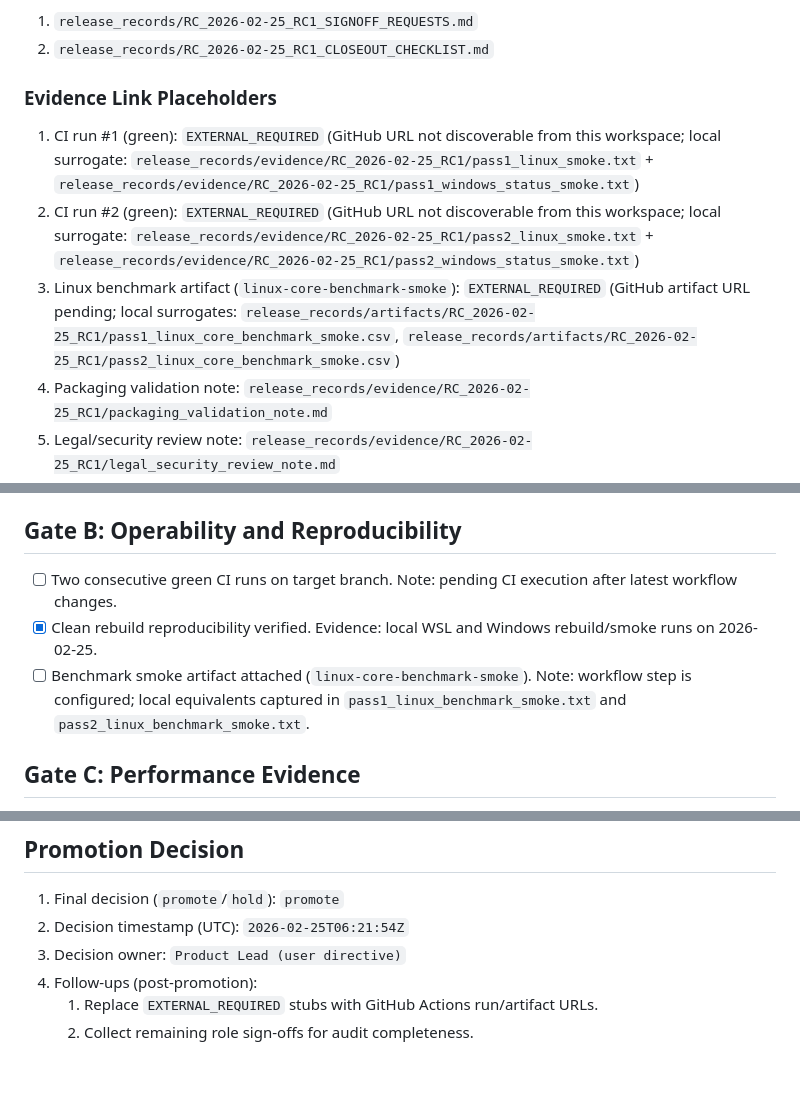
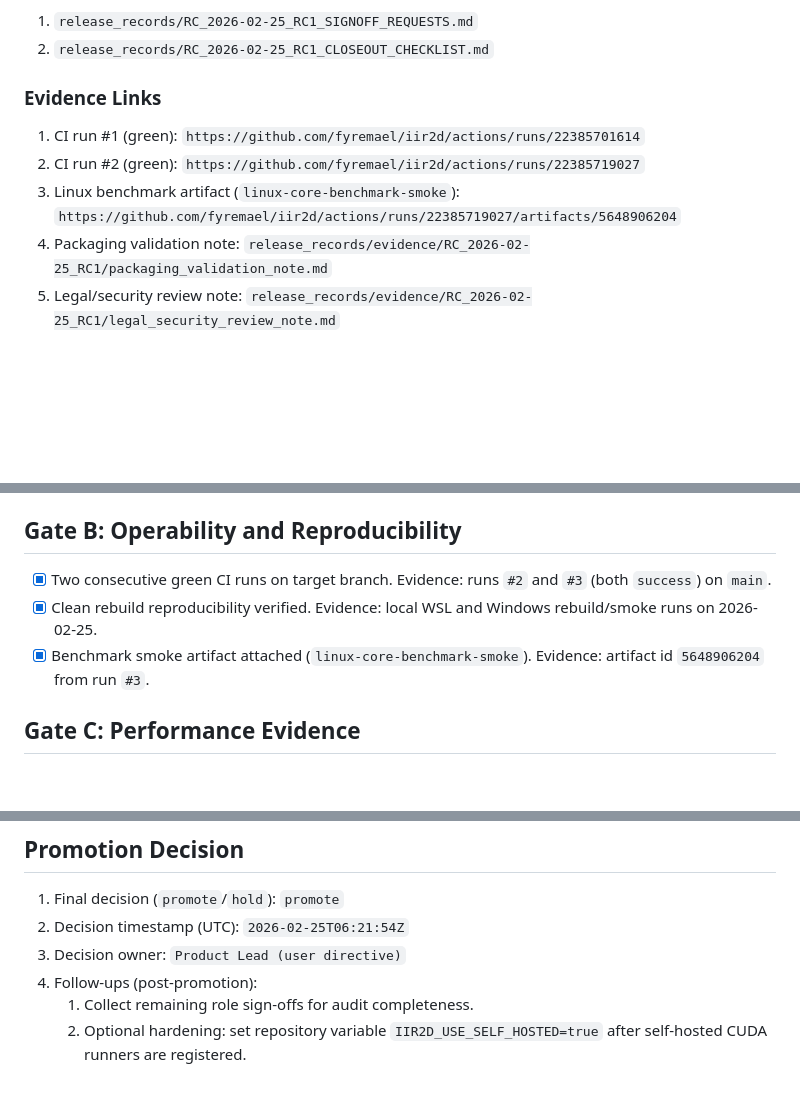
Before and after one commit to fyremael/iir2d, a Markdown page: release_records/RC_2026-02-25_RC1.md, 3 parts joined by grey strips. GitHub-like rendering; blank space fills up the shorter version.

Commit message:
Backfill RC1 with Actions run and artifact links

```diff
--- a/release_records/RC_2026-02-25_RC1.md
+++ b/release_records/RC_2026-02-25_RC1.md
@@ -22,10 +22,10 @@ Operational helpers:
 1. `release_records/RC_2026-02-25_RC1_SIGNOFF_REQUESTS.md`
 2. `release_records/RC_2026-02-25_RC1_CLOSEOUT_CHECKLIST.md`
 
-### Evidence Link Placeholders
-1. CI run #1 (green): `EXTERNAL_REQUIRED` (GitHub URL not discoverable from this workspace; local surrogate: `release_records/evidence/RC_2026-02-25_RC1/pass1_linux_smoke.txt` + `release_records/evidence/RC_2026-02-25_RC1/pass1_windows_status_smoke.txt`)
-2. CI run #2 (green): `EXTERNAL_REQUIRED` (GitHub URL not discoverable from this workspace; local surrogate: `release_records/evidence/RC_2026-02-25_RC1/pass2_linux_smoke.txt` + `release_records/evidence/RC_2026-02-25_RC1/pass2_windows_status_smoke.txt`)
-3. Linux benchmark artifact (`linux-core-benchmark-smoke`): `EXTERNAL_REQUIRED` (GitHub artifact URL pending; local surrogates: `release_records/artifacts/RC_2026-02-25_RC1/pass1_linux_core_benchmark_smoke.csv`, `release_records/artifacts/RC_2026-02-25_RC1/pass2_linux_core_benchmark_smoke.csv`)
+### Evidence Links
+1. CI run #1 (green): `https://github.com/fyremael/iir2d/actions/runs/22385701614`
+2. CI run #2 (green): `https://github.com/fyremael/iir2d/actions/runs/22385719027`
+3. Linux benchmark artifact (`linux-core-benchmark-smoke`): `https://github.com/fyremael/iir2d/actions/runs/22385719027/artifacts/5648906204`
 4. Packaging validation note: `release_records/evidence/RC_2026-02-25_RC1/packaging_validation_note.md`
 5. Legal/security review note: `release_records/evidence/RC_2026-02-25_RC1/legal_security_review_note.md`
 6. P1 triage report or waiver log:
@@ -73,12 +73,12 @@ Operational helpers:
   Evidence: `release_records/evidence/RC_2026-02-25_RC1/issue_triage_rc1.md`.
 
 ## Gate B: Operability and Reproducibility
-- [ ] Two consecutive green CI runs on target branch.
-  Note: pending CI execution after latest workflow changes.
+- [x] Two consecutive green CI runs on target branch.
+  Evidence: runs `#2` and `#3` (both `success`) on `main`.
 - [x] Clean rebuild reproducibility verified.
   Evidence: local WSL and Windows rebuild/smoke runs on 2026-02-25.
-- [ ] Benchmark smoke artifact attached (`linux-core-benchmark-smoke`).
-  Note: workflow step is configured; local equivalents captured in `pass1_linux_benchmark_smoke.txt` and `pass2_linux_benchmark_smoke.txt`.
+- [x] Benchmark smoke artifact attached (`linux-core-benchmark-smoke`).
+  Evidence: artifact id `5648906204` from run `#3`.
 
 ## Gate C: Performance Evidence
 - [x] Core benchmark run executed with `scripts/benchmark_core_cuda.py`.
@@ -117,5 +117,5 @@ Operational helpers:
 2. Decision timestamp (UTC): `2026-02-25T06:21:54Z`
 3. Decision owner: `Product Lead (user directive)`
 4. Follow-ups (post-promotion):
-   1. Replace `EXTERNAL_REQUIRED` stubs with GitHub Actions run/artifact URLs.
-   2. Collect remaining role sign-offs for audit completeness.
+   1. Collect remaining role sign-offs for audit completeness.
+   2. Optional hardening: set repository variable `IIR2D_USE_SELF_HOSTED=true` after self-hosted CUDA runners are registered.
```
